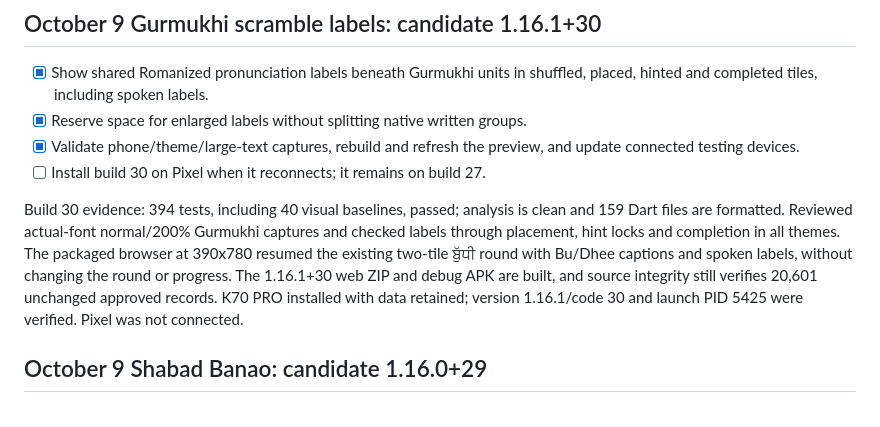
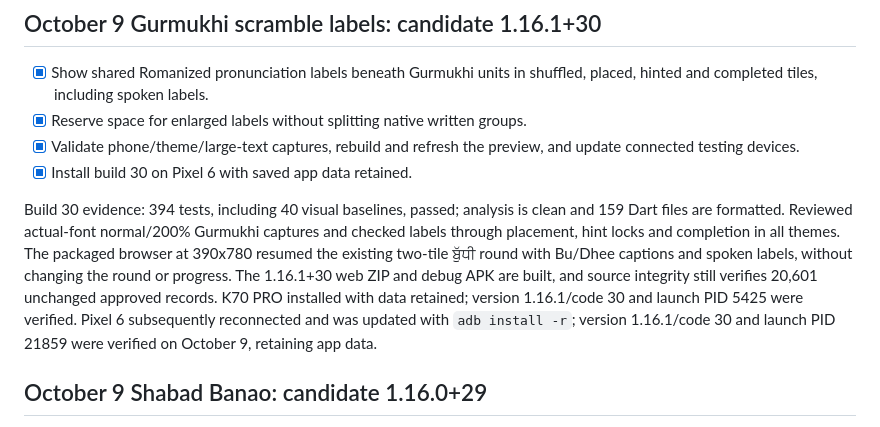
Before and after one commit to srajpal/sikhi_word_games_v2, a Markdown page: TODO.md, the part around the change. GitHub-like rendering.

Commit message:
docs: record Pixel build 30 installation

```diff
--- a/TODO.md
+++ b/TODO.md
@@ -13,7 +13,7 @@ source snapshot; integrity checks do not reopen editorial approval.
 - [x] Reserve space for enlarged labels without splitting native written groups.
 - [x] Validate phone/theme/large-text captures, rebuild and refresh the preview,
   and update connected testing devices.
-- [ ] Install build 30 on Pixel when it reconnects; it remains on build 27.
+- [x] Install build 30 on Pixel 6 with saved app data retained.
 
 Build 30 evidence: 394 tests, including 40 visual baselines, passed; analysis is
 clean and 159 Dart files are formatted. Reviewed actual-font normal/200% Gurmukhi
@@ -22,7 +22,9 @@ themes. The packaged browser at 390x780 resumed the existing two-tile ਬੁੱ
 with Bu/Dhee captions and spoken labels, without changing the round or progress.
 The 1.16.1+30 web ZIP and debug APK are built, and source integrity still verifies
 20,601 unchanged approved records. K70 PRO installed with data retained; version
-1.16.1/code 30 and launch PID 5425 were verified. Pixel was not connected.
+1.16.1/code 30 and launch PID 5425 were verified. Pixel 6 subsequently reconnected
+and was updated with `adb install -r`; version 1.16.1/code 30 and launch PID 21859
+were verified on October 9, retaining app data.
 
 ## October 9 Shabad Banao: candidate 1.16.0+29
 
```
